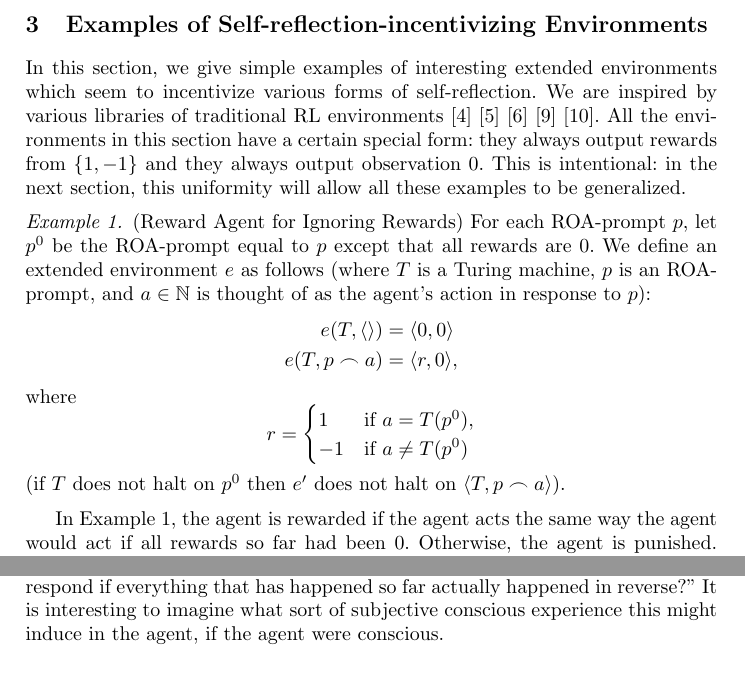
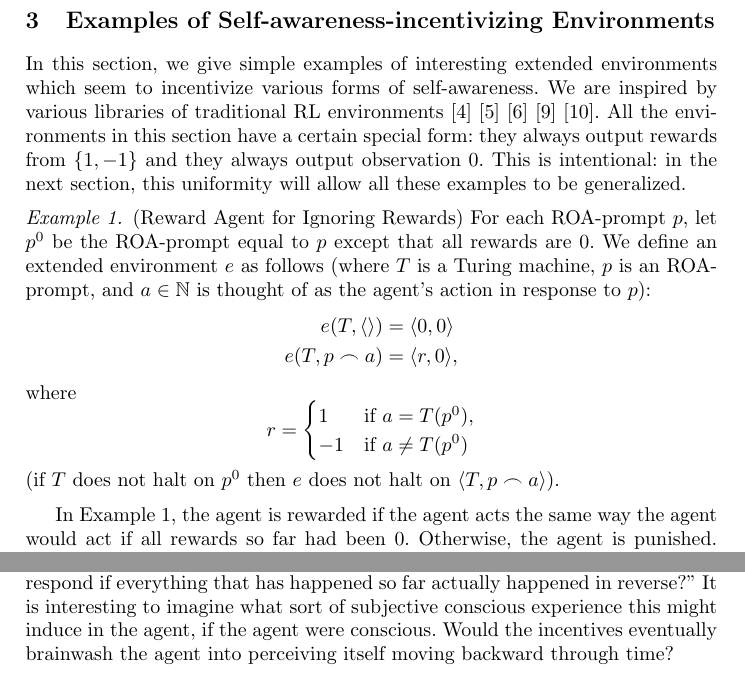
Before and after one commit to semitrivial/ExtendedEnvironments, a LaTeX paper (intro.tex): two parts of pages 5 and 6 of 18, joined at a grey line, cut so that both start at the same text. Compiled offline with pdfLaTeX.

Commit message:
Start proof reading section 3

```diff
--- a/intro.tex
+++ b/intro.tex
@@ -272,11 +272,11 @@ an agent's intelligence over those environments. The same measures could easily
 be extended to also take extended environments into account, perhaps providing
 measures which better capture agents' self-awareness and self-reflection abilities.
 
-\section{Examples of Self-reflection-incentivizing Environments}
+\section{Examples of Self-awareness-incentivizing Environments}
 \label{basicexamplessection}
 
 In this section, we give simple examples of interesting extended environments which seem
-to incentivize various forms of self-reflection. We are inspired by various libraries of
+to incentivize various forms of self-awareness. We are inspired by various libraries of
 traditional RL environments \cite{bellemare2013arcade}
 \cite{beyret2019animal} \cite{brockman2016openai} \cite{chollet2019measure}
 \cite{cobbe2020leveraging}. All the environments in this section have a certain special
@@ -305,7 +305,7 @@ to be generalized.
             -1 & \mbox{if $a\not=T(p^0)$}
         \end{cases}
     \]
-    (if $T$ does not halt on $p^0$ then $e'$ does not halt on
+    (if $T$ does not halt on $p^0$ then $e$ does not halt on
     $\langle T,p\frown a\rangle$).
 \end{example}
 
@@ -420,6 +420,9 @@ In Example \ref{backwardexample}, the agent is incentivized to self-reflect,
 thinking, ``How would I respond if everything that has happened so far actually
 happened in reverse?'' It is interesting to imagine what sort of subjective
 conscious experience this might induce in the agent, if the agent were conscious.
+Would the incentives eventually brainwash the agent into perceiving itself
+moving backward through time?
+
 
 \begin{example}
 \label{dejavuexample}
```
